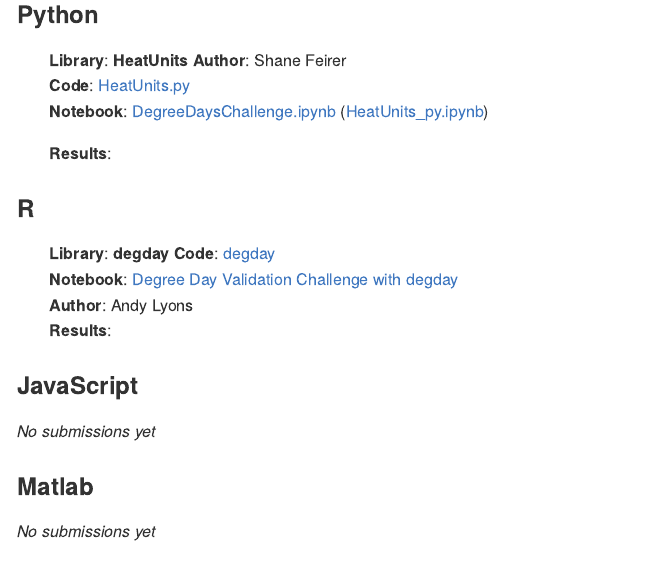
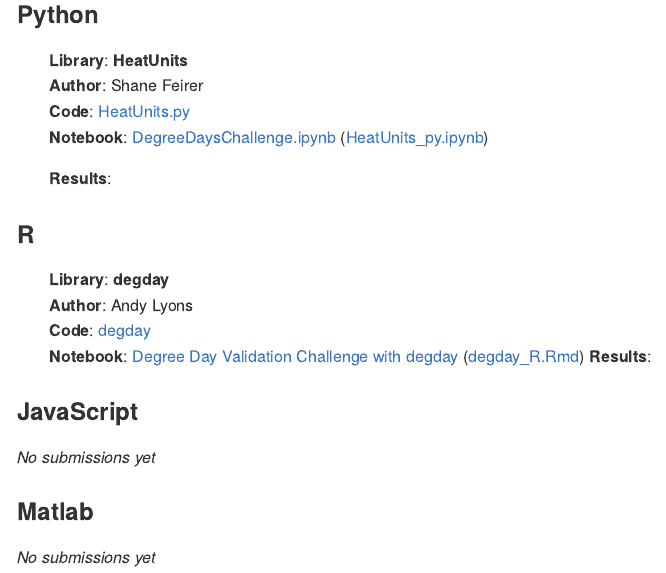
Before and after one commit to UCANR-IGIS/degree-day-challenge, an R Markdown document (README.Rmd): the page in a window 1100 px wide, from 4400 px down. Rendered offline with R 4.5, knitr and Pandoc, with nearby package versions; the code chunks are not run, so their results and figures are left out; badge pictures from the web are left out.

Commit message:
Update README

````diff
--- a/README.Rmd
+++ b/README.Rmd
@@ -183,10 +183,10 @@ c(
 
 ::: {style="margin-left:2em;"}
 **Library**: **degday**
+**Author**: Andy Lyons
 **Code**: [degday](https://ucanr-igis.github.io/degday/)
 **Notebook**:
-[Degree Day Validation Challenge with degday](https://ucanr-igis.github.io/degree-day-challenge/submissions/degday_r/degday_R.nb.html)
-**Author**: Andy Lyons
+[Degree Day Validation Challenge with degday](https://ucanr-igis.github.io/degree-day-challenge/submissions/degday_r/degday_R.nb.html) ([degday_R.Rmd]())
 **Results**:
 
 ```{r echo = FALSE}
````
Also changed, not shown: README.md, README.Rmd (2 more changed lines), 1 other file.
